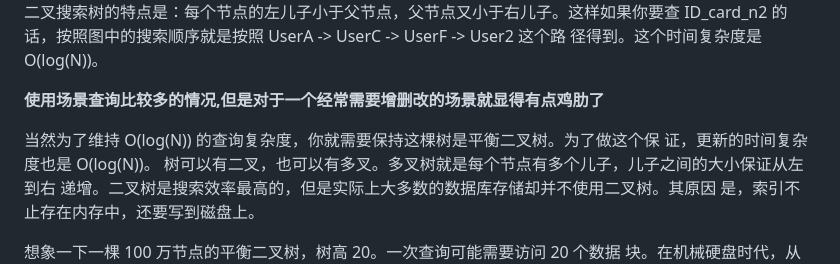
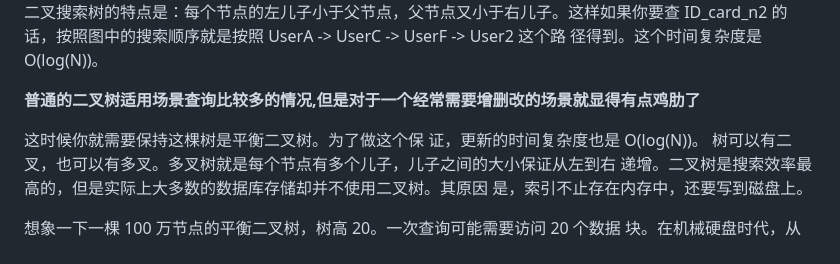
Before and after one commit to wulimax/blogs, a Markdown page: docs/mysql/mysql_innodb.md, the part around the change printed below. GitHub-like rendering.

```diff
--- a/docs/mysql/mysql_innodb.md
+++ b/docs/mysql/mysql_innodb.md
@@ -8,9 +8,9 @@
 
 二叉搜索树的特点是：每个节点的左儿子小于父节点，父节点又小于右儿子。这样如果你要查 ID_card_n2 的话，按照图中的搜索顺序就是按照 UserA -> UserC -> UserF -> User2 这个路 径得到。这个时间复杂度是 O(log(N))。
 
-**使用场景查询比较多的情况,但是对于一个经常需要增删改的场景就显得有点鸡肋了**
+**普通的二叉树适用场景查询比较多的情况,但是对于一个经常需要增删改的场景就显得有点鸡肋了**
 
-当然为了维持 O(log(N)) 的查询复杂度，你就需要保持这棵树是平衡二叉树。为了做这个保 证，更新的时间复杂度也是 O(log(N))。
+这时候你就需要保持这棵树是平衡二叉树。为了做这个保 证，更新的时间复杂度也是 O(log(N))。
 树可以有二叉，也可以有多叉。多叉树就是每个节点有多个儿子，儿子之间的大小保证从左到右 递增。二叉树是搜索效率最高的，但是实际上大多数的数据库存储却并不使用二叉树。其原因 是，索引不止存在内存中，还要写到磁盘上。
 
 想象一下一棵 100 万节点的平衡二叉树，树高 20。一次查询可能需要访问 20 个数据 块。在机械硬盘时代，从磁盘随机读一个数据块需要 10 ms 左右的寻址时间。也就是说，对于 一个 100 万行的表，如果使用二叉树来存储，单独访问一个行可能需要 20 个 10 ms 的时间， 这个查询可真够慢的。
```
Also changed, not shown: other parts of docs/mysql/mysql_innodb.md (+2 -0 lines), docs/mysql/image/redulog.png (added).
